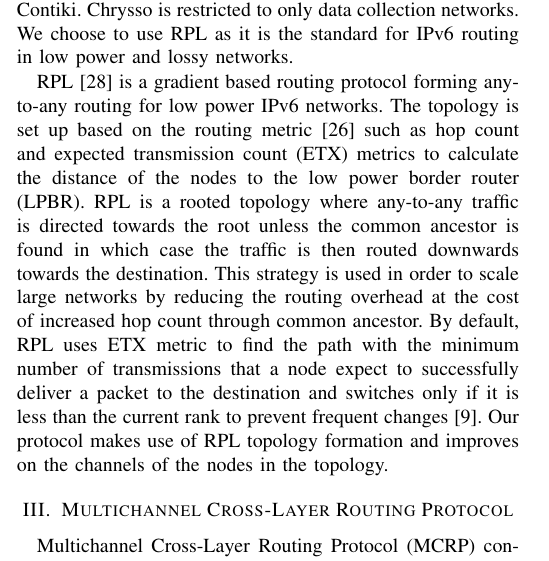
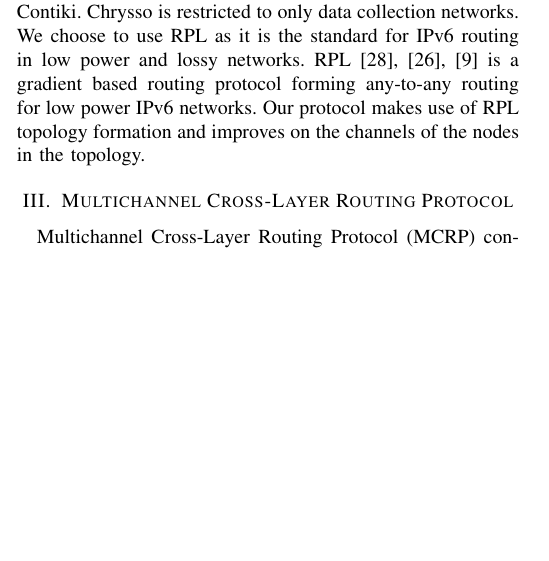
Before and after one commit to Noradila/multichannel-RPL, a LaTeX paper (ICC2015/icc2015.tex, which reads ICC2015/RelatedWork.tex): part of one column of page 2 of 6, cut so that both start at the same text, the shorter picture padded with empty space. Compiled offline with pdfLaTeX.

Commit message:
updated - removed RPL descriptions

```diff
--- a/ICC2015/RelatedWork.tex
+++ b/ICC2015/RelatedWork.tex
@@ -8,6 +8,6 @@ MiCMAC \cite{micmac} is a ContikiMAC \cite{contikimac} channel hopping variant.
 
 MiCMAC and Chrysso are fully distributed and allow the nodes to self configure and change to another channel when interference happens. The channels that the protocols can use are fixed to a subset of whitelisted channels. MiCMAC and Chrysso could use all channels, however, they do not have a mechanism for channel quality checking before a channel is chosen. It would be time consuming before it could find the interference free channel. This contrasts with our protocol where we are able to produce real time channel selection decisions by considering all available channels to be used in transmissions without blacklisting any of them.
 
-In order to maximise the use of multichannel in improving packet delivery, routing topology plays a big role in providing an optimised routing tree to the network that is scalable and energy efficient. There have been many studies on routing protocol such as LEACH \cite{leach}, PEGASIS \cite{pegasis}, CTP \cite{ctp}, and RPL. Recent multichannel protocols such as MiCMAC is compatible with RPL as the routing protocol. Chrysso uses Contiki collect which is a CTP-like data collection protocol in Contiki. Chrysso is restricted to only data collection networks. We choose to use RPL as it is the standard for IPv6 routing in low power and lossy networks.
-
-RPL \cite{winter2012rpl} is a gradient based routing protocol forming any-to-any routing for low power IPv6 networks. The topology is set up based on the routing metric \cite{routingmetrics} such as hop count and expected transmission count (ETX) metrics to calculate the distance of the nodes to the low power border router (LPBR). RPL is a rooted topology where any-to-any traffic is directed towards the root unless the common ancestor is found in which case the traffic is then routed downwards towards the destination. This strategy is used in order to scale large networks by reducing the routing overhead at the cost of increased hop count through common ancestor. By default, RPL uses ETX metric to find the path with the minimum number of transmissions that a node expect to successfully deliver a packet to the destination and switches only if it is less than the current rank to prevent frequent changes \cite{mrhof}. Our protocol makes use of RPL topology formation and improves on the channels of the nodes in the topology.
+In order to maximise the use of multichannel in improving packet delivery, routing topology plays a big role in providing an optimised routing tree to the network that is scalable and energy efficient. There have been many studies on routing protocol such as LEACH \cite{leach}, PEGASIS \cite{pegasis}, CTP \cite{ctp}, and RPL. Recent multichannel protocols such as MiCMAC is compatible with RPL as the routing protocol. Chrysso uses Contiki collect which is a CTP-like data collection protocol in Contiki. Chrysso is restricted to only data collection networks. We choose to use RPL as it is the standard for IPv6 routing in low power and lossy networks. RPL \cite{winter2012rpl, routingmetrics, mrhof} is a gradient based routing protocol forming any-to-any routing for low power IPv6 networks.
+%The topology is set up based on the routing metric \cite{routingmetrics} such as hop count and expected transmission count (ETX) metrics to calculate the distance of the nodes to the low power border router (LPBR). RPL is a rooted topology where any-to-any traffic is directed towards the root unless the common ancestor is found in which case the traffic is then routed downwards towards the destination. This strategy is used in order to scale large networks by reducing the routing overhead at the cost of increased hop count through common ancestor. By default, RPL uses ETX metric to find the path with the minimum number of transmissions that a node expect to successfully deliver a packet to the destination and switches only if it is less than the current rank to prevent frequent changes \cite{mrhof}.
+Our protocol makes use of RPL topology formation and improves on the channels of the nodes in the topology.
```
Also changed, not shown: ICC2015/Conclusion.tex (+9 -1 lines), ICC2015/Introduction.tex (+4 -1 lines), ICC2015/icc2015.pdf, 1 other file.
